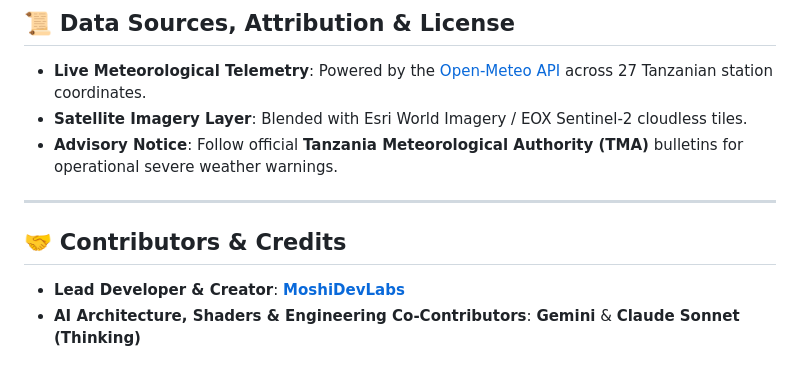
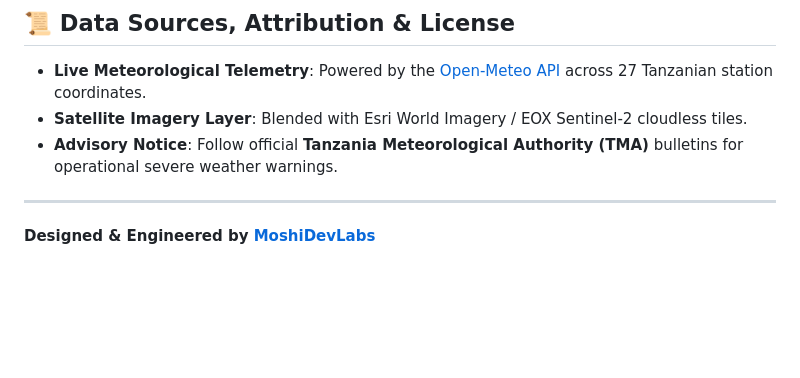
Before and after one commit to MoshiDevLabs/mdl-tws, a Markdown page: README.md, the part around the change. GitHub-like rendering; blank space fills up the shorter version.

Commit message:
docs: update README footer attribution

```diff
--- a/README.md
+++ b/README.md
@@ -189,6 +189,4 @@ Share direct links to specific scenarios, cities, 3D landmark camera angles, or
 
 ---
 
-## 🤝 Contributors & Credits
-- **Lead Developer & Creator**: **[MoshiDevLabs](https://github.com/MoshiDevLabs)**
-- **AI Architecture, Shaders & Engineering Co-Contributors**: **Gemini** & **Claude Sonnet (Thinking)**
+**Designed & Engineered by [MoshiDevLabs](https://github.com/MoshiDevLabs)**
```
